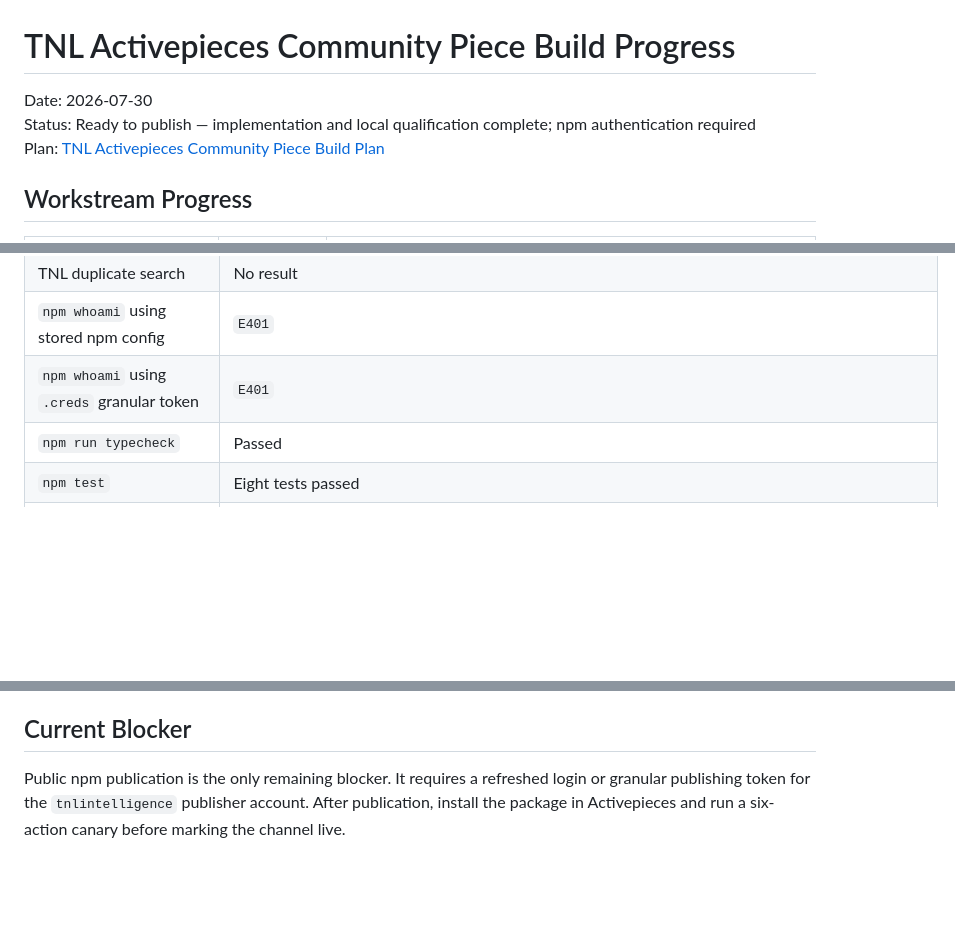
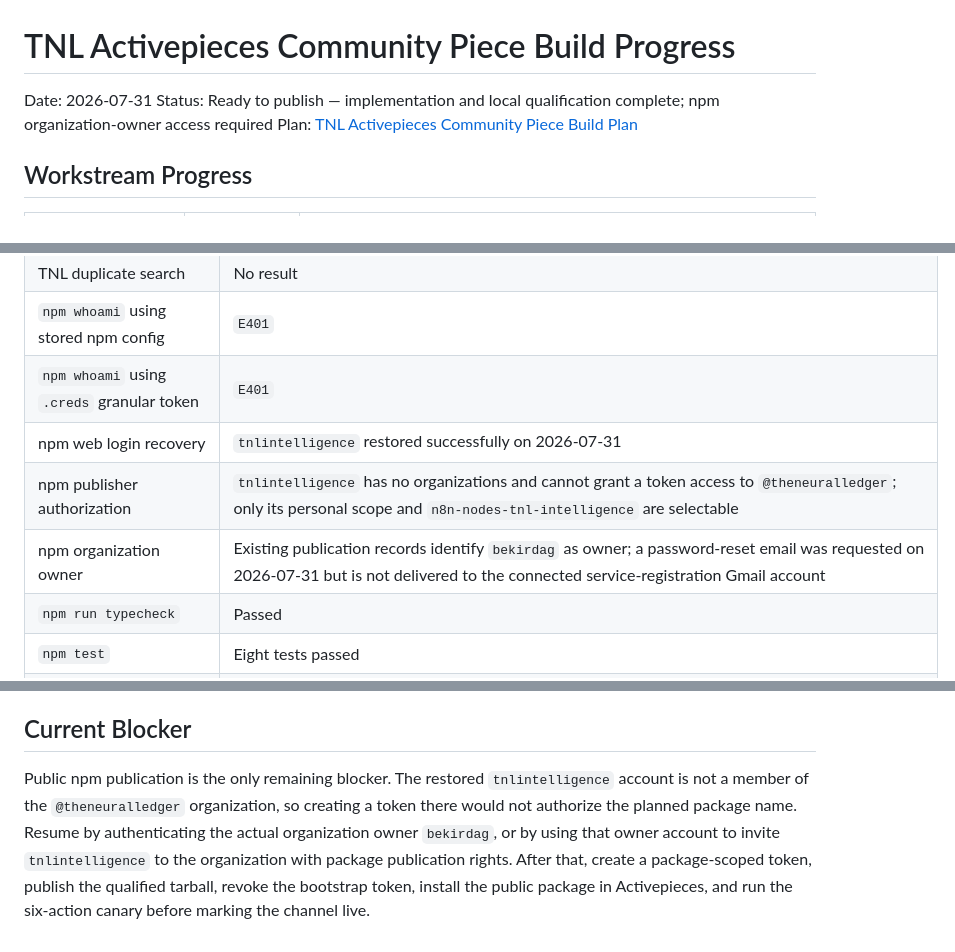
Before and after one commit to bekirdag/tnl-intelligence, a Markdown page: docs/planning/tnl-activepieces-community-piece-build-progress.md, 3 parts joined by grey strips. GitHub-like rendering; blank space fills up the shorter version.

Commit message:
docs: correct Activepieces npm owner blocker

```diff
--- a/docs/planning/tnl-activepieces-community-piece-build-progress.md
+++ b/docs/planning/tnl-activepieces-community-piece-build-progress.md
@@ -1,7 +1,7 @@
 # TNL Activepieces Community Piece Build Progress
 
-Date: 2026-07-30
-Status: Ready to publish — implementation and local qualification complete; npm authentication required
+Date: 2026-07-31
+Status: Ready to publish — implementation and local qualification complete; npm organization-owner access required
 Plan: [TNL Activepieces Community Piece Build Plan](tnl-activepieces-community-piece-build-plan.md)
 
 ## Workstream Progress
@@ -41,6 +41,9 @@ Plan: [TNL Activepieces Community Piece Build Plan](tnl-activepieces-community-p
 | TNL duplicate search | No result |
 | `npm whoami` using stored npm config | `E401` |
 | `npm whoami` using `.creds` granular token | `E401` |
+| npm web login recovery | `tnlintelligence` restored successfully on 2026-07-31 |
+| npm publisher authorization | `tnlintelligence` has no organizations and cannot grant a token access to `@theneuralledger`; only its personal scope and `n8n-nodes-tnl-intelligence` are selectable |
+| npm organization owner | Existing publication records identify `bekirdag` as owner; a password-reset email was requested on 2026-07-31 but is not delivered to the connected service-registration Gmail account |
 | `npm run typecheck` | Passed |
 | `npm test` | Eight tests passed |
 | `npm run build` | Passed |
@@ -65,7 +68,12 @@ recorded rather than hidden or "fixed" by downgrading the current framework.
 
 ## Current Blocker
 
-Public npm publication is the only remaining blocker. It requires a refreshed
-login or granular publishing token for the `tnlintelligence` publisher account.
-After publication, install the package in Activepieces and run a six-action
-canary before marking the channel live.
+Public npm publication is the only remaining blocker. The restored
+`tnlintelligence` account is not a member of the `@theneuralledger`
+organization, so creating a token there would not authorize the planned
+package name. Resume by authenticating the actual organization owner
+`bekirdag`, or by using that owner account to invite `tnlintelligence` to the
+organization with package publication rights. After that, create a
+package-scoped token, publish the qualified tarball, revoke the bootstrap token,
+install the public package in Activepieces, and run the six-action canary before
+marking the channel live.
```
Also changed, not shown: other parts of docs/planning/tnl-activepieces-community-piece-build-progress.md (+1 -1 lines).
